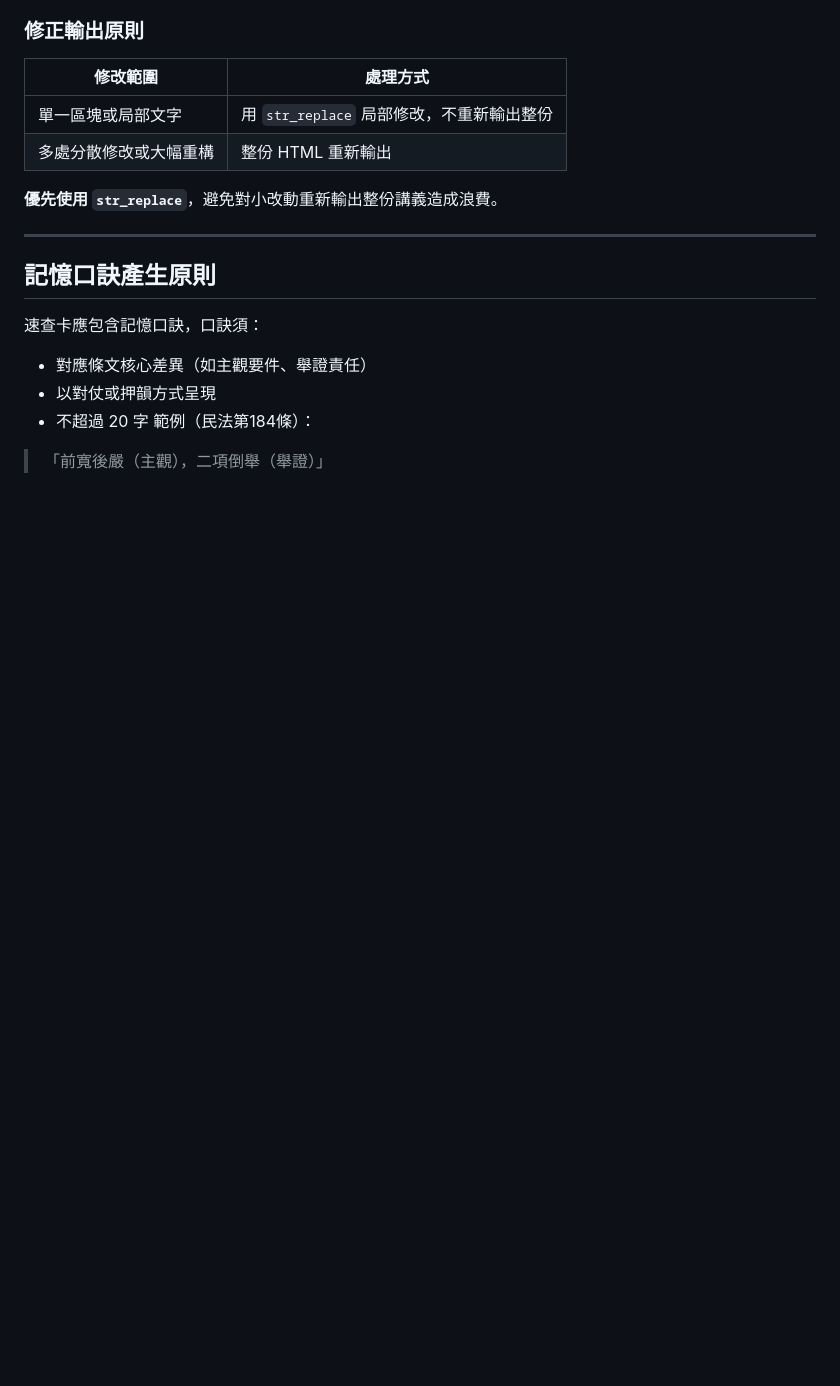
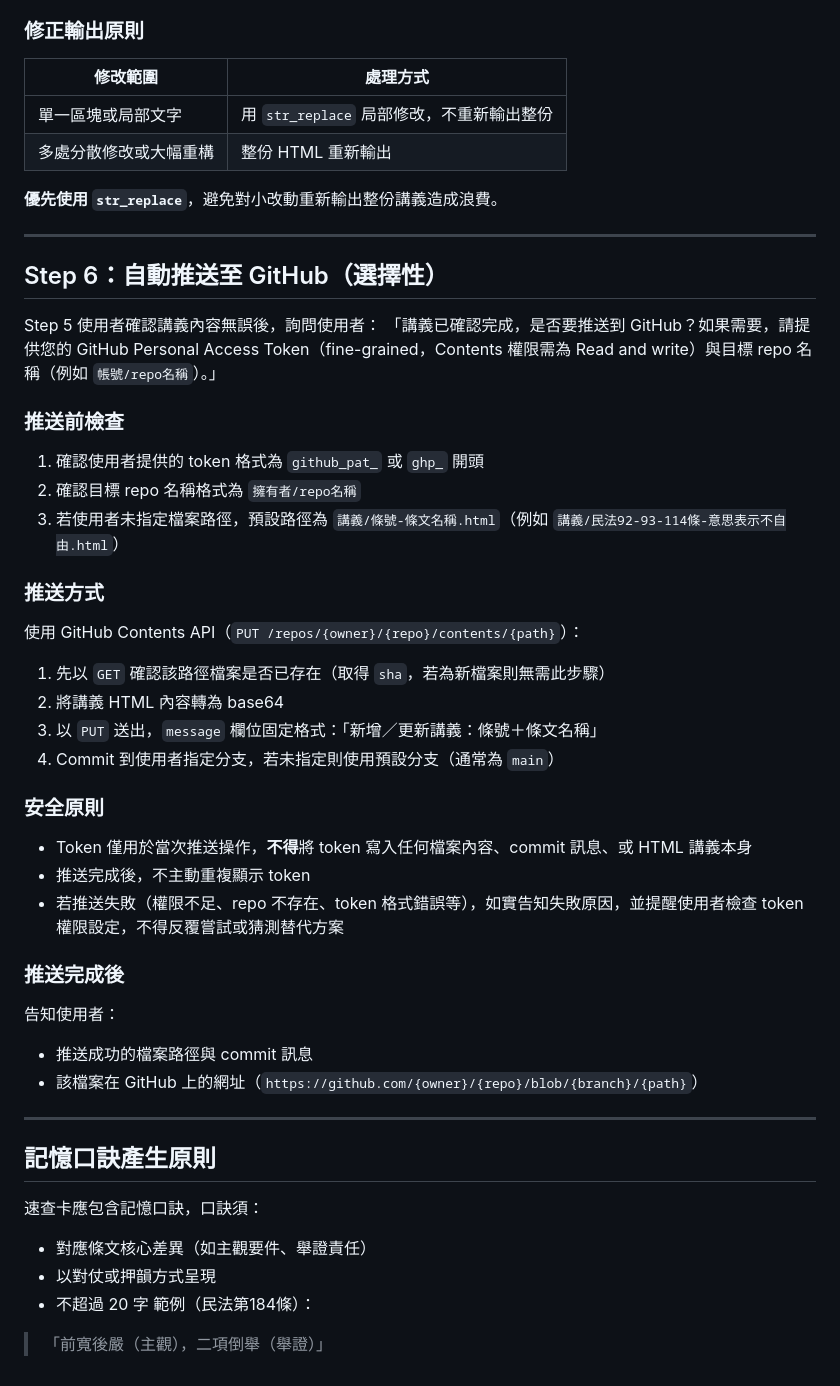
Before and after one commit to bigwolfQQ/civil-law-interpretation, a Markdown page: SKILL.md, the part around the change. Drawn GitHub-style; blank space fills up the shorter version.

Commit message:
新增 SKILL.md：民法條文解釋 skill，含 Step 6 自動推送至 GitHub

```diff
--- a/SKILL.md
+++ b/SKILL.md
@@ -163,6 +163,35 @@ description: 民法條文解釋與教學講義產生器。當使用者提供民
 
 ---
 
+## Step 6：自動推送至 GitHub（選擇性）
+
+Step 5 使用者確認講義內容無誤後，詢問使用者：
+「講義已確認完成，是否要推送到 GitHub？如果需要，請提供您的 GitHub Personal Access Token（fine-grained，Contents 權限需為 Read and write）與目標 repo 名稱（例如 `帳號/repo名稱`）。」
+
+### 推送前檢查
+1. 確認使用者提供的 token 格式為 `github_pat_` 或 `ghp_` 開頭
+2. 確認目標 repo 名稱格式為 `擁有者/repo名稱`
+3. 若使用者未指定檔案路徑，預設路徑為 `講義/條號-條文名稱.html`（例如 `講義/民法92-93-114條-意思表示不自由.html`）
+
+### 推送方式
+使用 GitHub Contents API（`PUT /repos/{owner}/{repo}/contents/{path}`）：
+1. 先以 `GET` 確認該路徑檔案是否已存在（取得 `sha`，若為新檔案則無需此步驟）
+2. 將講義 HTML 內容轉為 base64
+3. 以 `PUT` 送出，`message` 欄位固定格式：「新增／更新講義：條號＋條文名稱」
+4. Commit 到使用者指定分支，若未指定則使用預設分支（通常為 `main`）
+
+### 安全原則
+- Token 僅用於當次推送操作，**不得**將 token 寫入任何檔案內容、commit 訊息、或 HTML 講義本身
+- 推送完成後，不主動重複顯示 token
+- 若推送失敗（權限不足、repo 不存在、token 格式錯誤等），如實告知失敗原因，並提醒使用者檢查 token 權限設定，不得反覆嘗試或猜測替代方案
+
+### 推送完成後
+告知使用者：
+- 推送成功的檔案路徑與 commit 訊息
+- 該檔案在 GitHub 上的網址（`https://github.com/{owner}/{repo}/blob/{branch}/{path}`）
+
+---
+
 ## 記憶口訣產生原則
 
 速查卡應包含記憶口訣，口訣須：
```
